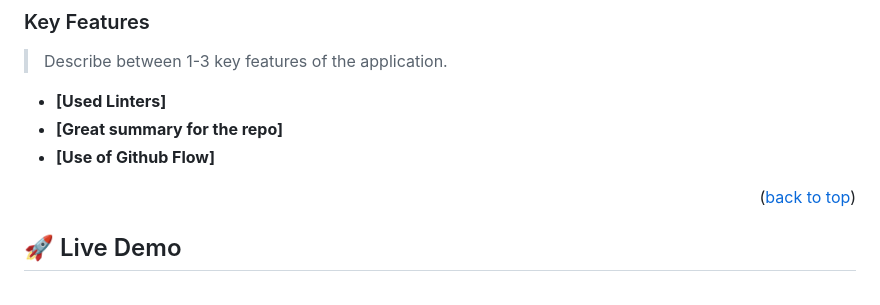
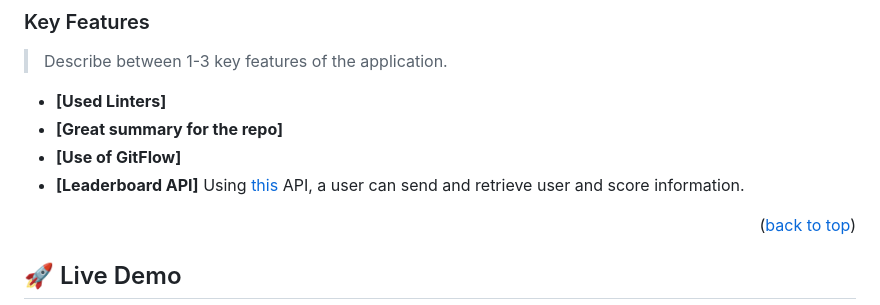
Before and after one commit to stephenkati/Leaderboard, a Markdown page: README.md, the part around one of its changes. GitHub-like rendering.

Commit message:
add more information about the API

```diff
--- a/README.md
+++ b/README.md
@@ -103,7 +106,8 @@ After you're finished please remove all the comments and instructions!
 
 - **[Used Linters]**
 - **[Great summary for the repo]**
-- **[Use of Github Flow]**
+- **[Use of GitFlow]**
+- **[Leaderboard API]** Using <a href="https://www.notion.so/microverse/Leaderboard-API-service-24c0c3c116974ac49488d4eb0267ade3" > this </a> API, a user can send and retrieve user and score information.
 
 <p align="right">(<a href="#readme-top">back to top</a>)</p>
 
```
Also changed, not shown: other parts of README.md (+4 -1 lines).
